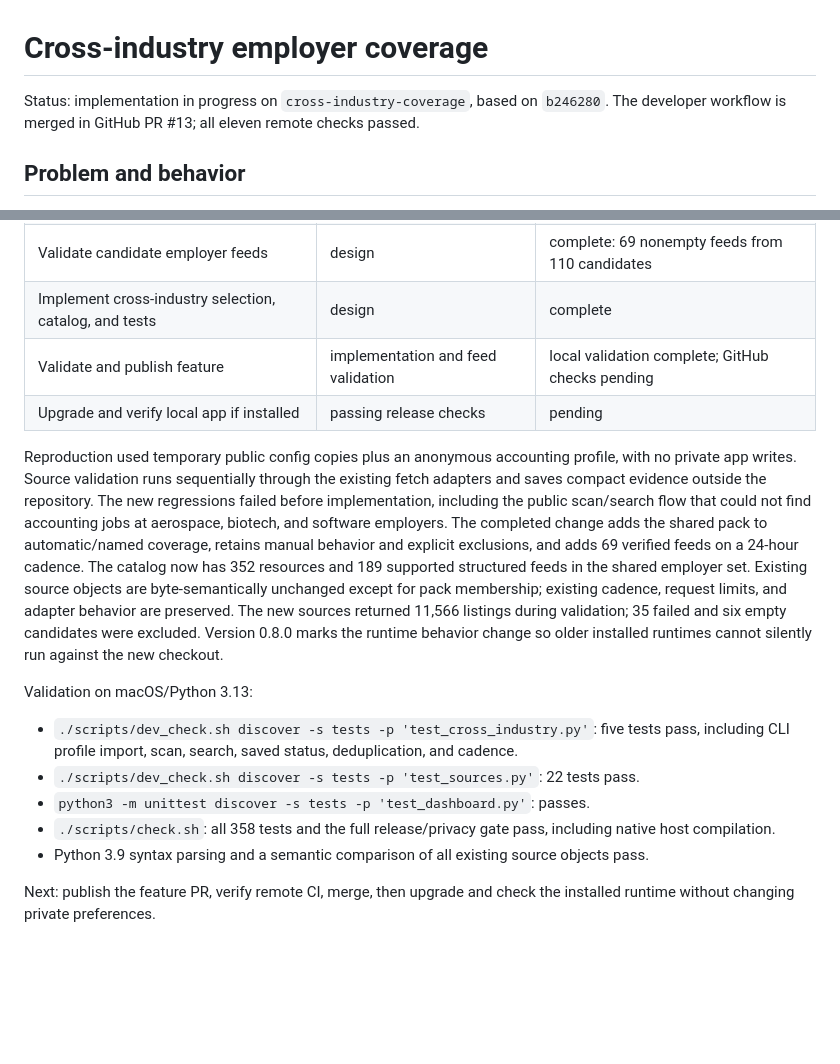
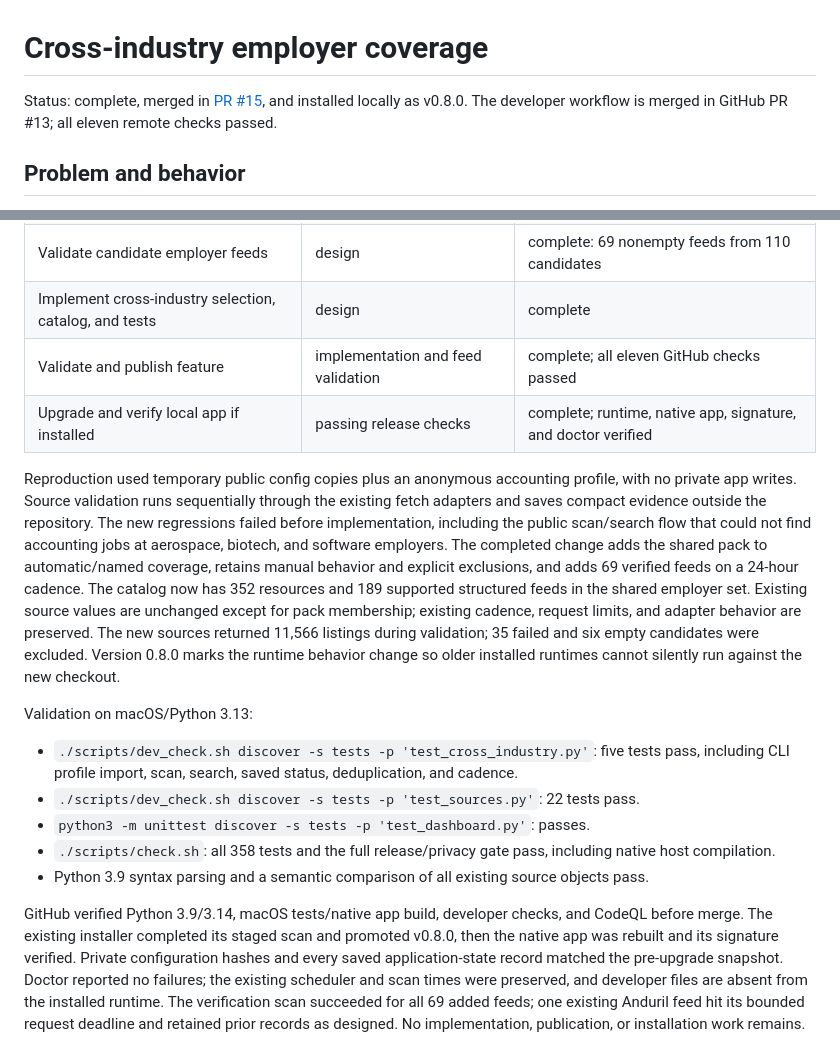
Before and after one commit to hadronic-arvind/opportunity-radar, a Markdown page: docs/changes/cross-industry-coverage.md, 2 parts joined by grey strips. GitHub-like rendering; blank space fills up the shorter version.

Commit message:
Record verified publication and local deployment checkpoints

```diff
--- a/docs/changes/cross-industry-coverage.md
+++ b/docs/changes/cross-industry-coverage.md
@@ -1,6 +1,6 @@
 # Cross-industry employer coverage
 
-Status: implementation in progress on `cross-industry-coverage`, based on `b246280`.
+Status: complete, merged in [PR #15](https://github.com/hadronic-arvind/opportunity-radar/pull/15), and installed locally as v0.8.0.
 The developer workflow is merged in GitHub PR #13; all eleven remote checks passed.
 
 ## Problem and behavior
@@ -32,15 +32,15 @@ Job content, requirements, and the user's preferences determine relevance; emplo
 | Reproduce selection gap and define behavior | tooling | complete |
 | Validate candidate employer feeds | design | complete: 69 nonempty feeds from 110 candidates |
 | Implement cross-industry selection, catalog, and tests | design | complete |
-| Validate and publish feature | implementation and feed validation | local validation complete; GitHub checks pending |
-| Upgrade and verify local app if installed | passing release checks | pending |
+| Validate and publish feature | implementation and feed validation | complete; all eleven GitHub checks passed |
+| Upgrade and verify local app if installed | passing release checks | complete; runtime, native app, signature, and doctor verified |
 
 Reproduction used temporary public config copies plus an anonymous accounting profile, with no private app writes.
 Source validation runs sequentially through the existing fetch adapters and saves compact evidence outside the repository.
 The new regressions failed before implementation, including the public scan/search flow that could not find accounting jobs at aerospace, biotech, and software employers.
 The completed change adds the shared pack to automatic/named coverage, retains manual behavior and explicit exclusions, and adds 69 verified feeds on a 24-hour cadence.
 The catalog now has 352 resources and 189 supported structured feeds in the shared employer set.
-Existing source objects are byte-semantically unchanged except for pack membership; existing cadence, request limits, and adapter behavior are preserved.
+Existing source values are unchanged except for pack membership; existing cadence, request limits, and adapter behavior are preserved.
 The new sources returned 11,566 listings during validation; 35 failed and six empty candidates were excluded.
 Version 0.8.0 marks the runtime behavior change so older installed runtimes cannot silently run against the new checkout.
 
@@ -52,4 +52,9 @@ Validation on macOS/Python 3.13:
 - `./scripts/check.sh`: all 358 tests and the full release/privacy gate pass, including native host compilation.
 - Python 3.9 syntax parsing and a semantic comparison of all existing source objects pass.
 
-Next: publish the feature PR, verify remote CI, merge, then upgrade and check the installed runtime without changing private preferences.
+GitHub verified Python 3.9/3.14, macOS tests/native app build, developer checks, and CodeQL before merge.
+The existing installer completed its staged scan and promoted v0.8.0, then the native app was rebuilt and its signature verified.
+Private configuration hashes and every saved application-state record matched the pre-upgrade snapshot.
+Doctor reported no failures; the existing scheduler and scan times were preserved, and developer files are absent from the installed runtime.
+The verification scan succeeded for all 69 added feeds; one existing Anduril feed hit its bounded request deadline and retained prior records as designed.
+No implementation, publication, or installation work remains.
```
Also changed, not shown: docs/changes/developer-workflow.md (+3 -3 lines).
